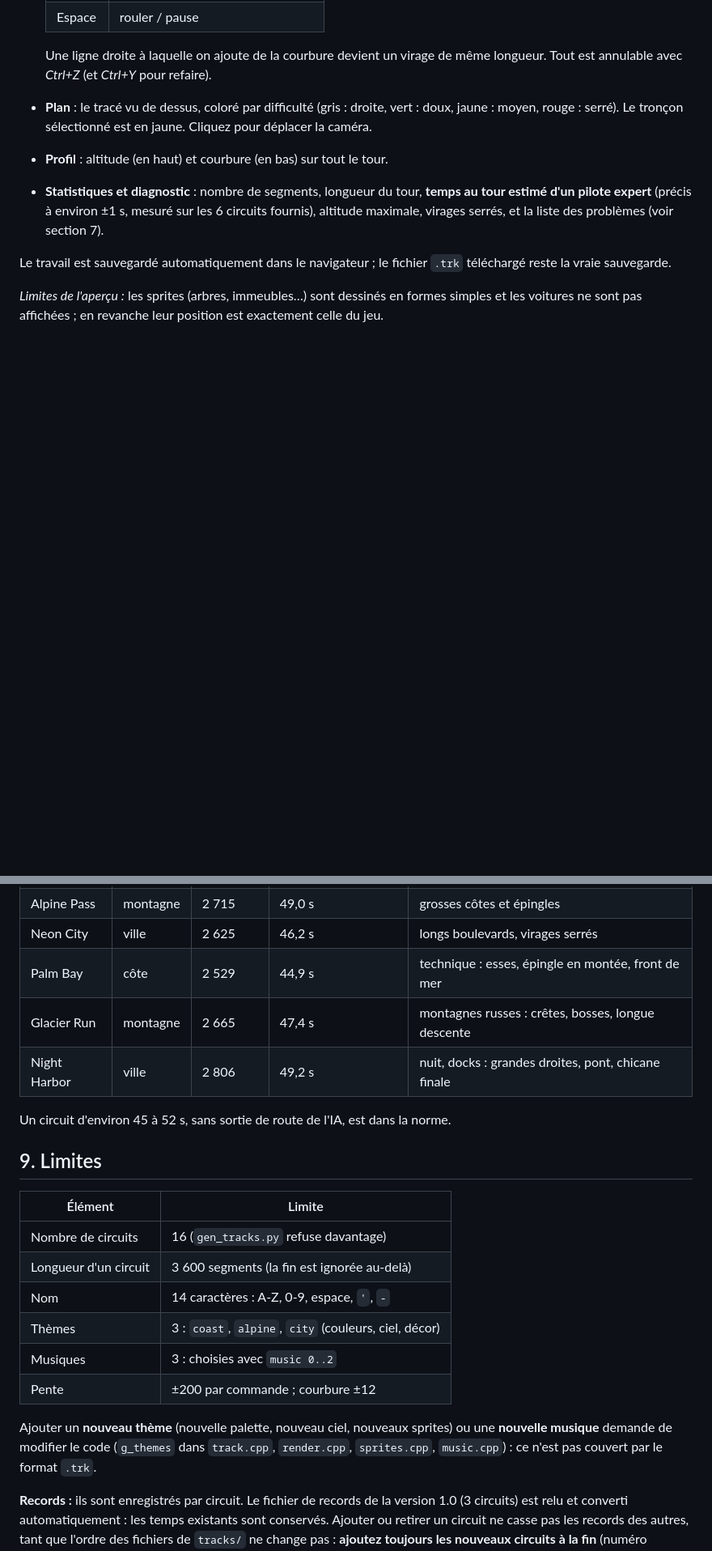
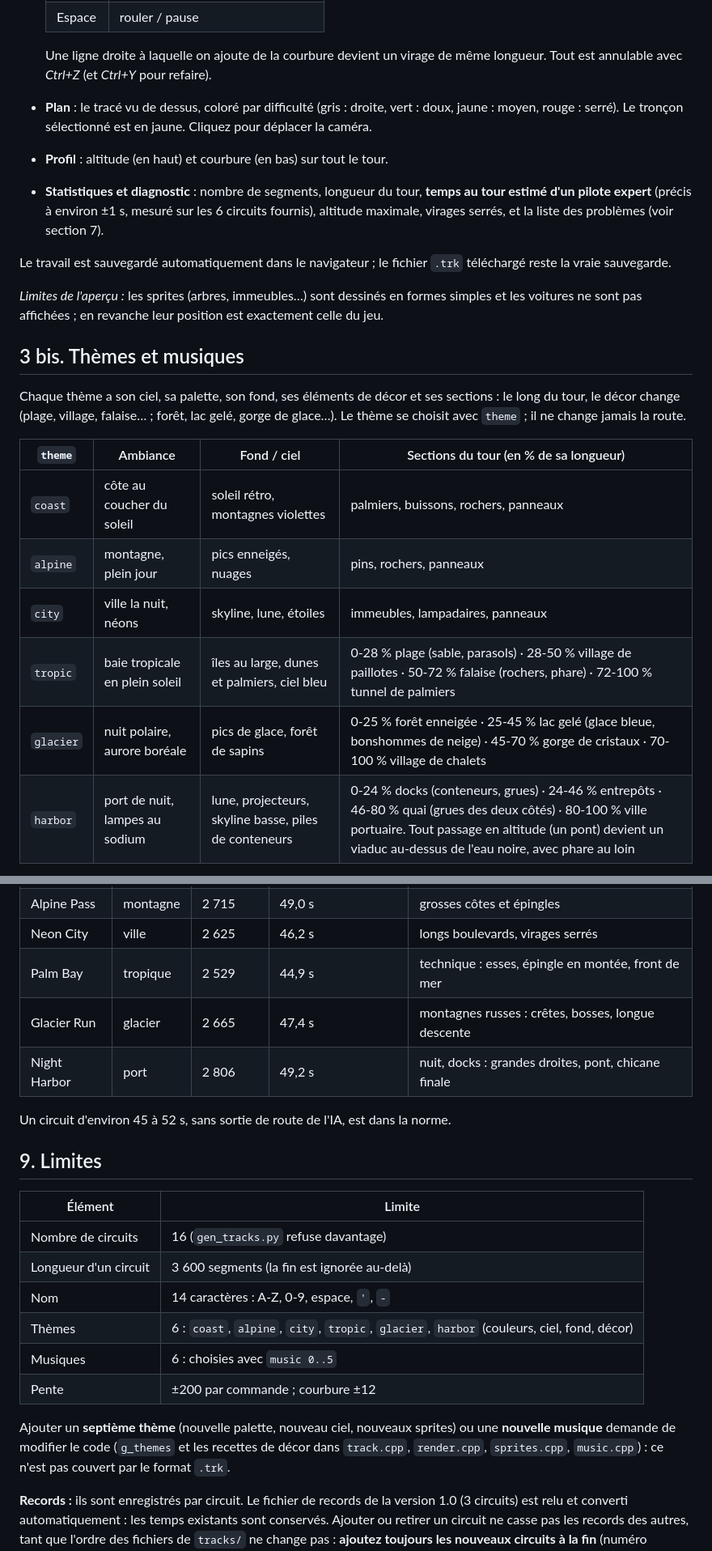
Before and after one commit to Jicehel-Aka/Race3D-AKA, a Markdown page: docs/CIRCUITS.md, 2 parts joined by grey strips. Shown at 81% size. GitHub-like rendering; blank space fills up the shorter version.

```diff
--- a/docs/CIRCUITS.md
+++ b/docs/CIRCUITS.md
@@ -115,3 +118,18 @@ téléchargé reste la vraie sauvegarde.
 *Limites de l'aperçu :* les sprites (arbres, immeubles…) sont dessinés en formes simples
 et les voitures ne sont pas affichées ; en revanche leur position est exactement celle du jeu.
 
+## 3 bis. Thèmes et musiques
+
+Chaque thème a son ciel, sa palette, son fond, ses éléments de décor et ses sections : le long
+du tour, le décor change (plage, village, falaise… ; forêt, lac gelé, gorge de glace…). Le thème
+se choisit avec `theme` ; il ne change jamais la route.
+
+| `theme` | Ambiance | Fond / ciel | Sections du tour (en % de sa longueur) |
+|---|---|---|---|
+| `coast` | côte au coucher du soleil | soleil rétro, montagnes violettes | palmiers, buissons, rochers, panneaux |
+| `alpine` | montagne, plein jour | pics enneigés, nuages | pins, rochers, panneaux |
+| `city` | ville la nuit, néons | skyline, lune, étoiles | immeubles, lampadaires, panneaux |
+| `tropic` | baie tropicale en plein soleil | îles au large, dunes et palmiers, ciel bleu | 0-28 % plage (sable, parasols) · 28-50 % village de paillotes · 50-72 % falaise (rochers, phare) · 72-100 % tunnel de palmiers |
+| `glacier` | nuit polaire, aurore boréale | pics de glace, forêt de sapins | 0-25 % forêt enneigée · 25-45 % lac gelé (glace bleue, bonshommes de neige) · 45-70 % gorge de cristaux · 70-100 % village de chalets |
+| `harbor` | port de nuit, lampes au sodium | lune, projecteurs, skyline basse, piles de conteneurs | 0-24 % docks (conteneurs, grues) · 24-46 % entrepôts · 46-80 % quai (grues des deux côtés) · 80-100 % ville portuaire. Tout passage en altitude (un pont) devient un viaduc au-dessus de l'eau noire, avec phare au loin |
+
@@ -246,9 +283,9 @@ et mesure leurs temps. Les valeurs de référence (meilleur tour en *Hard*) :
 | Sunset Coast | côte | 2 950 | 51,5 s | grands virages rapides le long de la mer |
 | Alpine Pass | montagne | 2 715 | 49,0 s | grosses côtes et épingles |
 | Neon City | ville | 2 625 | 46,2 s | longs boulevards, virages serrés |
-| Palm Bay | côte | 2 529 | 44,9 s | technique : esses, épingle en montée, front de mer |
-| Glacier Run | montagne | 2 665 | 47,4 s | montagnes russes : crêtes, bosses, longue descente |
-| Night Harbor | ville | 2 806 | 49,2 s | nuit, docks : grandes droites, pont, chicane finale |
+| Palm Bay | tropique | 2 529 | 44,9 s | technique : esses, épingle en montée, front de mer |
+| Glacier Run | glacier | 2 665 | 47,4 s | montagnes russes : crêtes, bosses, longue descente |
+| Night Harbor | port | 2 806 | 49,2 s | nuit, docks : grandes droites, pont, chicane finale |
 
 Un circuit d'environ 45 à 52 s, sans sortie de route de l'IA, est dans la norme.
 
@@ -259,13 +296,13 @@ Un circuit d'environ 45 à 52 s, sans sortie de route de l'IA, est dans la norme
 | Nombre de circuits | 16 (`gen_tracks.py` refuse davantage) |
 | Longueur d'un circuit | 3 600 segments (la fin est ignorée au-delà) |
 | Nom | 14 caractères : A-Z, 0-9, espace, `'`, `-` |
-| Thèmes | 3 : `coast`, `alpine`, `city` (couleurs, ciel, décor) |
-| Musiques | 3 : choisies avec `music 0..2` |
+| Thèmes | 6 : `coast`, `alpine`, `city`, `tropic`, `glacier`, `harbor` (couleurs, ciel, fond, décor) |
+| Musiques | 6 : choisies avec `music 0..5` |
 | Pente | ±200 par commande ; courbure ±12 |
 
-Ajouter un **nouveau thème** (nouvelle palette, nouveau ciel, nouveaux sprites) ou une **nouvelle
-musique** demande de modifier le code (`g_themes` dans `track.cpp`, `render.cpp`, `sprites.cpp`,
-`music.cpp`) : ce n'est pas couvert par le format `.trk`.
+Ajouter un **septième thème** (nouvelle palette, nouveau ciel, nouveaux sprites) ou une **nouvelle
+musique** demande de modifier le code (`g_themes` et les recettes de décor dans `track.cpp`,
+`render.cpp`, `sprites.cpp`, `music.cpp`) : ce n'est pas couvert par le format `.trk`.
 
 **Records :** ils sont enregistrés par circuit. Le fichier de records de la version 1.0
 (3 circuits) est relu et converti automatiquement : les temps existants sont conservés.
```
Also changed, not shown: other parts of docs/CIRCUITS.md (+29 -7 lines), README.md (+3 -2 lines), docs/preview/glacier_run.png, docs/preview/night_harbor.png, docs/preview/palm_bay.png, 15 other files.
